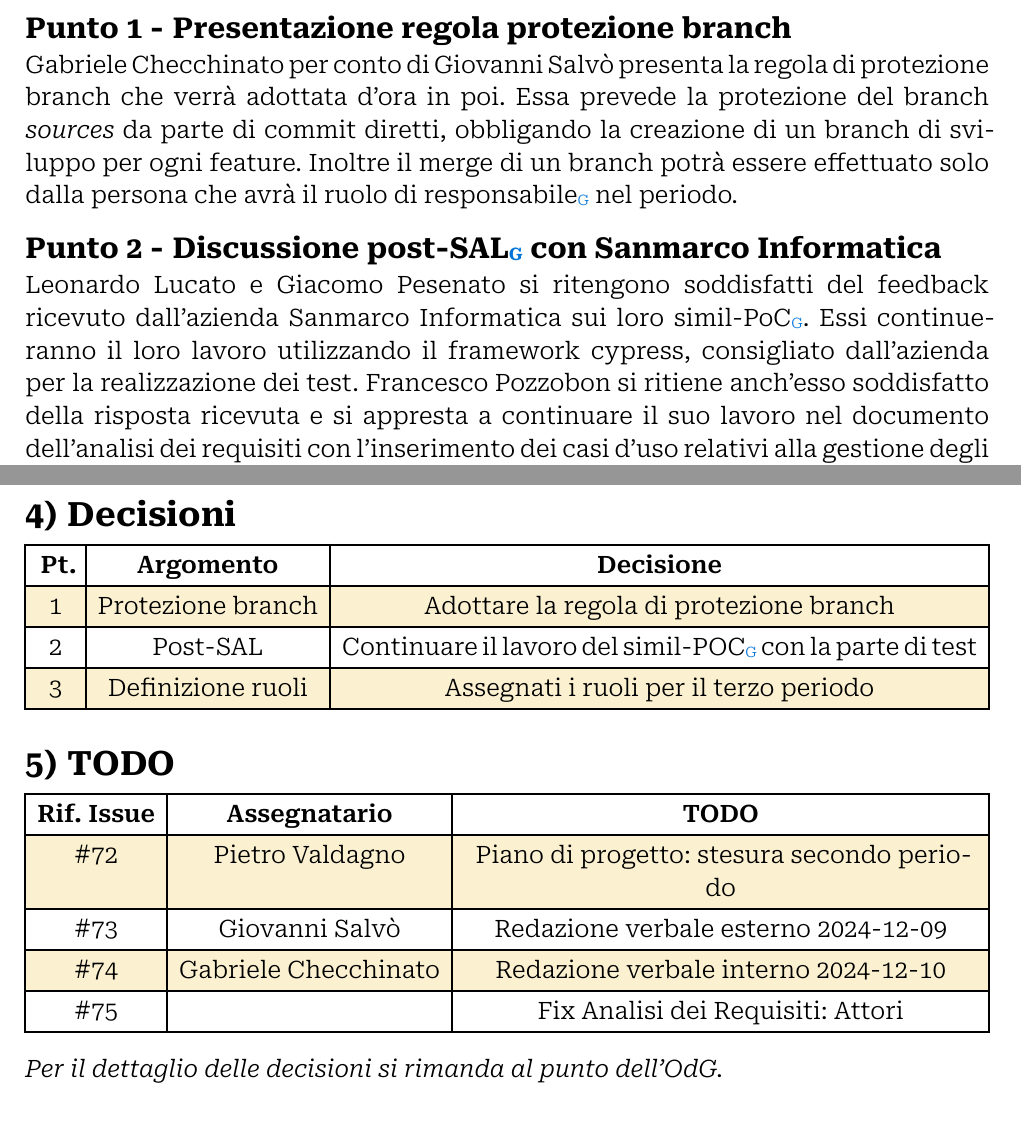
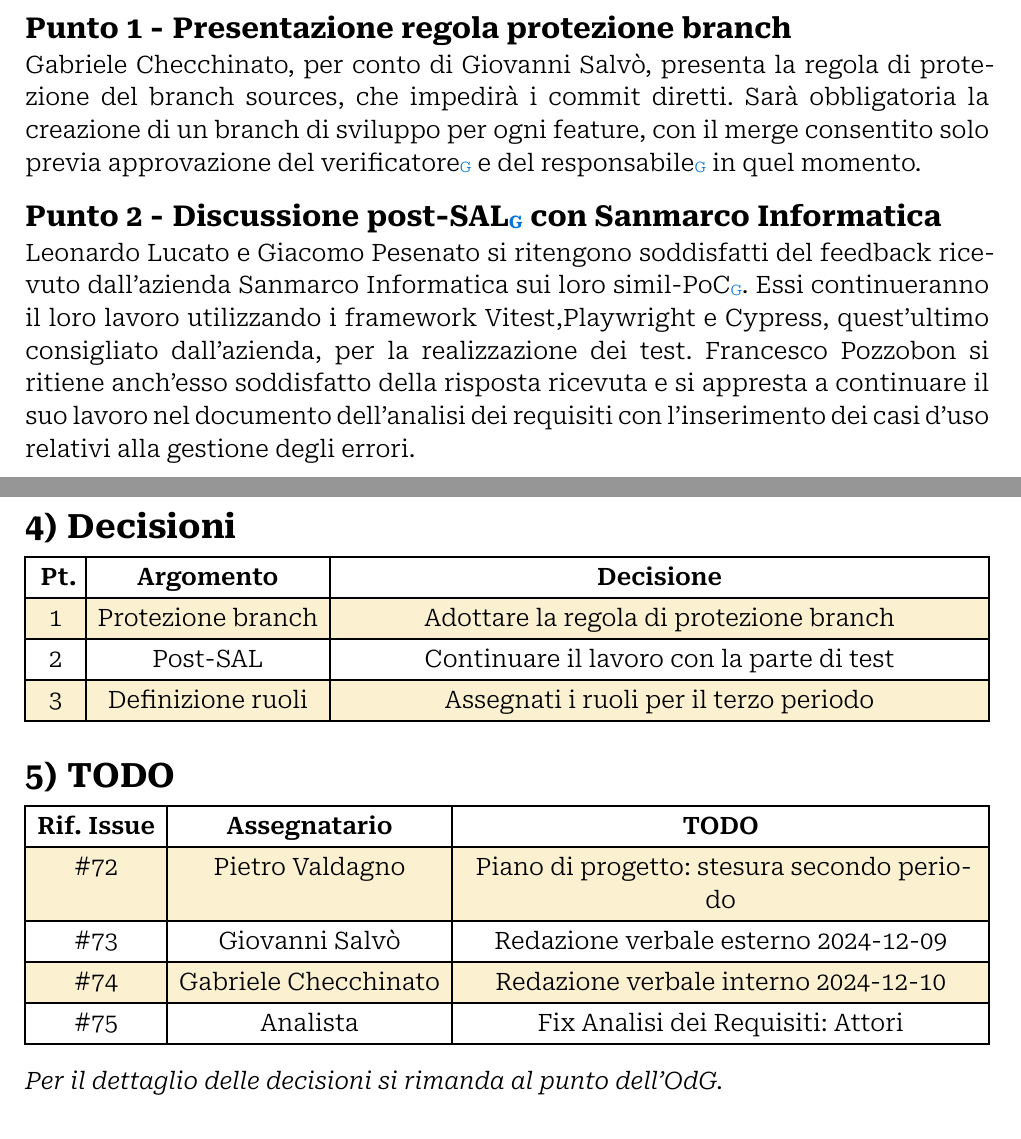
Before and after one commit to Archi7echs-Team/archi7echs-team.github.io, a Typst document (documents/RTB/Interni/Verbali/2024-12-10.typ): two parts of pages 5 and 6 of 6, joined at a grey line, cut so that both start at the same text. Compiled offline with Typst 0.15.

Commit message:
Ultimi fix

```diff
--- a/documents/RTB/Interni/Verbali/2024-12-10.typ
+++ b/documents/RTB/Interni/Verbali/2024-12-10.typ
@@ -52,11 +52,10 @@ L'incontro inizia, come da programma alle ore 15.00. Sono presenti i seguenti co
 })
 
 == Presentazione regola protezione branch
-#p.checchinato per conto di #p.salvo presenta la regola di protezione branch che verrà adottata d'ora in poi.
-Essa prevede la protezione del branch _sources_ da parte di commit diretti, obbligando la creazione di un branch di sviluppo per ogni feature. Inoltre il merge di un branch potrà essere effettuato solo dalla persona che avrà il ruolo di #glossario("responsabile") nel periodo.
+#p.checchinato, per conto di #p.salvo, presenta la regola di protezione del branch sources, che impedirà i commit diretti. Sarà obbligatoria la creazione di un branch di sviluppo per ogni feature, con il merge consentito solo previa approvazione del #glossario("verificatore") e del #glossario("responsabile") in quel momento.
 
 == Discussione post-#glossario("SAL") con Sanmarco Informatica
-#p.lucato e #p.pesenato si ritengono soddisfatti del feedback ricevuto dall'azienda Sanmarco Informatica sui loro simil-#glossario("PoC"). Essi continueranno il loro lavoro utilizzando il framework cypress, consigliato dall'azienda per la realizzazione dei test. #p.pozzobon si ritiene anch'esso soddisfatto della risposta ricevuta e si appresta a continuare il suo lavoro nel documento dell'analisi dei requisiti con l'inserimento dei casi d'uso relativi alla gestione degli errori.
+#p.lucato e #p.pesenato si ritengono soddisfatti del feedback ricevuto dall'azienda Sanmarco Informatica sui loro simil-#glossario("PoC"). Essi continueranno il loro lavoro utilizzando i framework Vitest,Playwright e Cypress, quest'ultimo consigliato dall'azienda, per la realizzazione dei test. #p.pozzobon si ritiene anch'esso soddisfatto della risposta ricevuta e si appresta a continuare il suo lavoro nel documento dell'analisi dei requisiti con l'inserimento dei casi d'uso relativi alla gestione degli errori.
 
 == Definizione dei ruoli e passaggio di consegne
 
@@ -86,7 +85,7 @@ Si convoca il prossimo incontro per martedì 17/12/2024 alle ore 15:00 per discu
 = Decisioni
 #decisioni((
   [1],[Protezione branch],[Adottare la regola di protezione branch],
-  [2],[Post-SAL],[Continuare il lavoro del simil-#glossario("POC") con la parte di test],
+  [2],[Post-SAL],[Continuare il lavoro con la parte di test],
   [3],[Definizione ruoli],[Assegnati i ruoli per il terzo periodo]
 ))
 
@@ -95,7 +94,7 @@ Si convoca il prossimo incontro per martedì 17/12/2024 alle ore 15:00 per discu
   (72,), (p.valdagno), [Piano di progetto: stesura secondo periodo],
   (73,), (p.salvo), [Redazione verbale esterno 2024-12-09],
   (74,), (p.checchinato), [Redazione verbale interno 2024-12-10],
-  (75,), (""), [Fix Analisi dei Requisiti: Attori]
+  (75,), ("Analista"), [Fix Analisi dei Requisiti: Attori]
 ))
 
 _Per il dettaglio delle decisioni si rimanda al punto dell'OdG._
```
Also changed, not shown: documents/RTB/Interni/Verbali/2024-12-10.typ (2 more changed lines).
